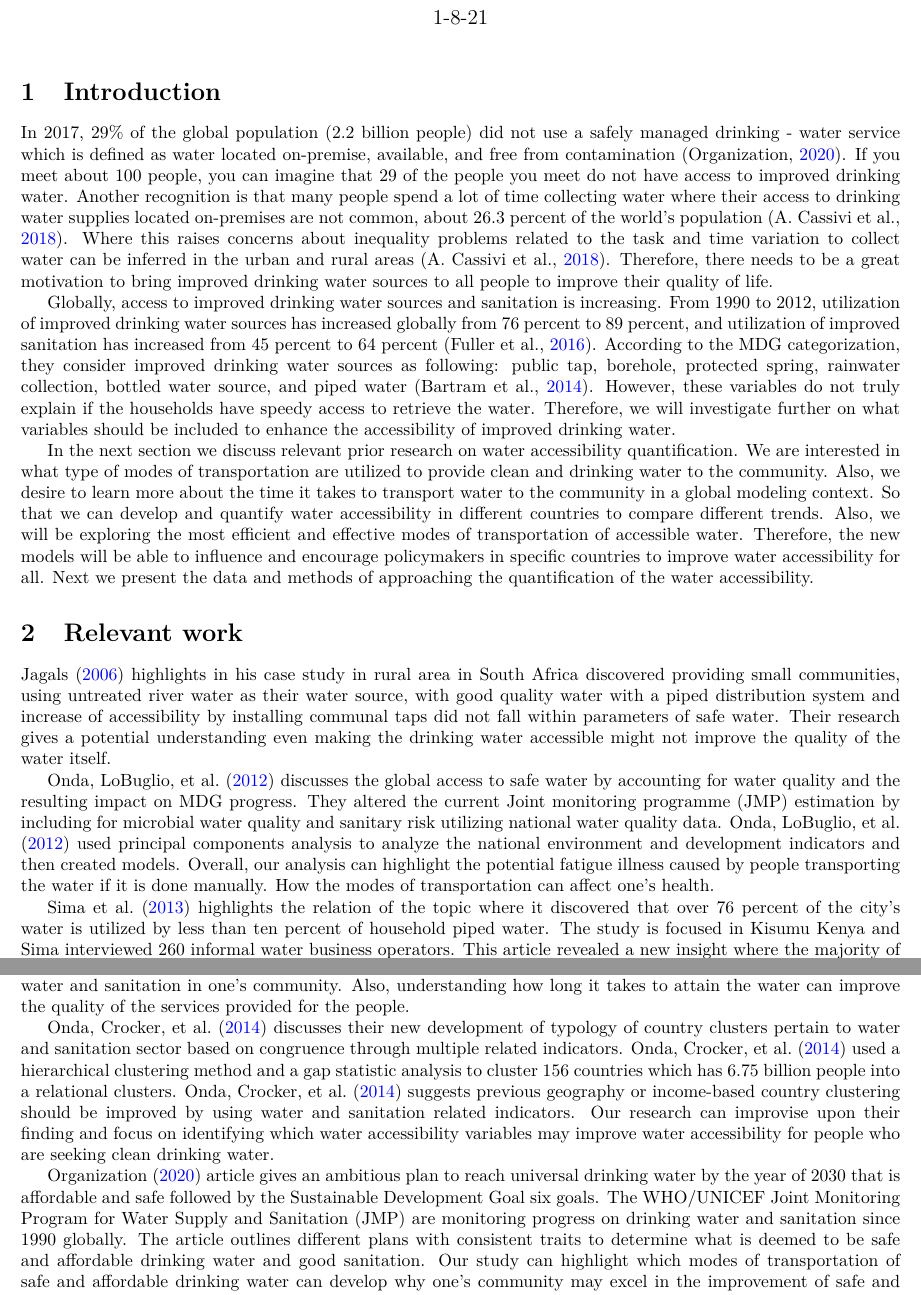
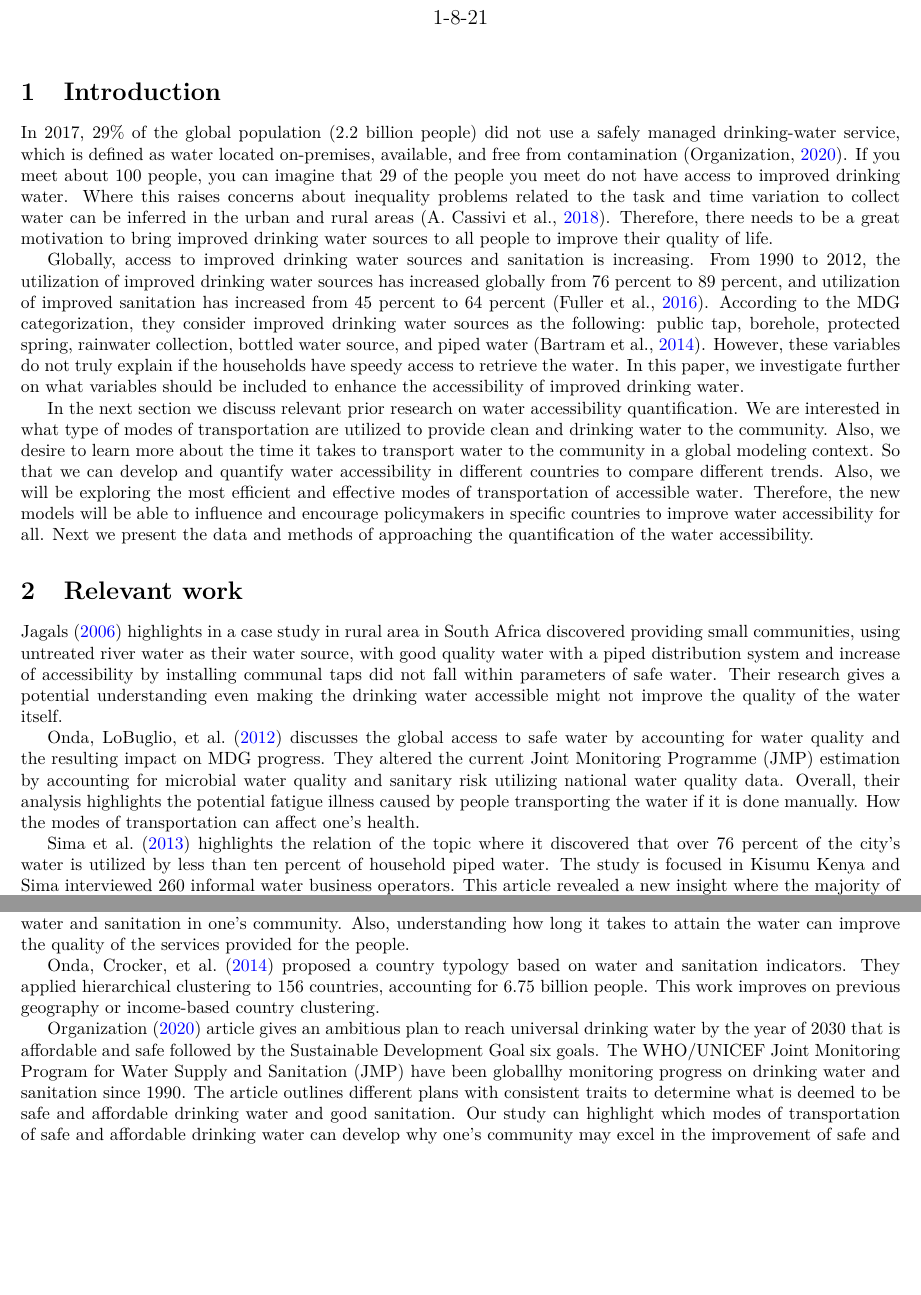
Before and after one commit to narslab/water-accessibility, a LaTeX document (docs/manuscript/manuscript.tex): two parts of pages 1 and 2 of 12, joined at a grey line, cut so that both start at the same text, the shorter picture padded with empty space. Compiled offline with pdfLaTeX.

Commit message:
Updates from Overleaf

```diff
--- a/docs/manuscript/manuscript.tex
+++ b/docs/manuscript/manuscript.tex
@@ -225,22 +225,19 @@
 %\tableofcontents
 
 \section{Introduction}
-%%(Roughly 3 paragraphs)
-In 2017, 29\% of the global population (2.2 billion people) did not use a safely managed drinking - water service which is defined as water located on-premise, available, and free from contamination \citep{WHOdrinkingwater}.   If you meet about 100 people, you can imagine that 29 of the people you meet do not have access to improved drinking water. Another recognition is that many people spend a lot of time collecting water where their access to drinking water
-supplies located on-premises are not common, about 26.3 percent of the world's population
-\citep{cassivi2018access}. Where this raises concerns about inequality problems related to the task and time variation
+In 2017, 29\% of the global population (2.2 billion people) did not use a safely managed drinking-water service, which is defined as water located on-premises, available, and free from contamination \citep{WHOdrinkingwater}.   If you meet about 100 people, you can imagine that 29 of the people you meet do not have access to improved drinking water. Where this raises concerns about inequality problems related to the task and time variation
 to collect water can be inferred in the urban and rural areas \citep{cassivi2018access}. Therefore, there needs to be a
 great motivation to bring improved drinking water sources to all people to improve their quality of life.
 
 %%\item Cite statistics from the WHO/UN on the water situation...
 %%\item What has been the rate of improvement over the years?
 
-Globally, access to improved drinking water sources and sanitation is increasing. From 1990 to 2012, utilization of
+Globally, access to improved drinking water sources and sanitation is increasing. From 1990 to 2012, the utilization of
 improved drinking water sources has increased globally from 76 percent to 89 percent, and utilization of improved
 sanitation has increased from 45 percent to 64 percent \citep{fuller2016tracking}. According to the MDG categorization,
-they consider improved drinking water sources as following: public tap, borehole, protected spring, rainwater
+they consider improved drinking water sources as the following: public tap, borehole, protected spring, rainwater
 collection, bottled water source, and piped water \citep{bartram2014globala}. However, these variables do not truly
-explain if the households have speedy access to retrieve the water. Therefore, we will investigate further on what
+explain if the households have speedy access to retrieve the water. In this paper, we investigate further on what
 variables should be included to enhance the accessibility of improved drinking water.
 
 % {\reversemarginpar\marginnote{\scriptsize\rd The introduction should end with a paragraph summarizing the contents and layout of the remainder of the manuscript. E.g. ``In the next section we discuss relevant prior research on water accessibility quantification. Next, we present the data and methods...''}}
@@ -254,17 +251,18 @@ encourage policymakers in specific countries to improve water accessibility for
 
 \section{Relevant work}
 
-\citet{jagals2006does} highlights in his case study in rural area in South Africa discovered providing small
+\citet{jagals2006does} highlights in a case study in rural area in South Africa discovered providing small
 communities, using untreated river water as their water source, with good quality water with a piped distribution system
 and increase of accessibility by installing communal taps did not fall within parameters of safe water. Their research
 gives a potential understanding even making the drinking water accessible might not improve the quality of the water
 itself.
 
 \citet{onda2012global} discusses the global access to safe water by accounting for water quality and the resulting
-impact on MDG progress. They altered the current Joint monitoring programme (JMP) estimation by including for microbial
-water quality and sanitary risk utilizing national water quality data. \citet{onda2012global} used principal components
-analysis to analyze the national environment and development indicators and then created models. Overall, our analysis
-can highlight the potential fatigue illness caused by people transporting the water if it is done manually. How the
+impact on MDG progress. They altered the current Joint Monitoring Programme (JMP) estimation by accounting for microbial
+water quality and sanitary risk utilizing national water quality data.
+%\citet{onda2012global} used principal components
+%analysis to analyze the national environment and development indicators and then created models.
+Overall, their analysis highlights the potential fatigue illness caused by people transporting the water if it is done manually. How the
 modes of transportation can affect one's health.
 
 \citet{sima2013water} highlights the relation of the topic where it discovered that over 76 percent of the city's water
@@ -294,16 +292,12 @@ modes of transportation of clean drinking water would affect the progress of imp
 one's community. Also, understanding how long it takes to attain the water can improve the quality of the services
 provided for the people.
 
-\citet{onda2014country} discusses their new development of typology of country clusters pertain to water and sanitation
-sector based on congruence through multiple related indicators. \citet{onda2014country} used a hierarchical clustering
-method and a gap statistic analysis to cluster 156 countries which has 6.75 billion people into a relational
-clusters. \citet{onda2014country} suggests previous geography or income-based country clustering should be improved by
-using water and sanitation related indicators. Our research can improvise upon their finding and focus on identifying
-which water accessibility variables may improve water accessibility for people who are seeking clean drinking water.
+\citet{onda2014country} proposed a country typology based on water and sanitation indicators. They applied hierarchical clustering to 156 countries, accounting for 6.75 billion people. This work improves on previous geography or income-based country clustering.
+%Their research can improvise upon their finding and focus on identifying which water accessibility variables may improve water accessibility for people who are seeking clean drinking water.
 
 \citet{WHOdrinkingwater} article gives an ambitious plan to reach universal drinking water by the year of 2030 that is
 affordable and safe followed by the Sustainable Development Goal six goals. The WHO/UNICEF Joint Monitoring Program for
-Water Supply and Sanitation (JMP) are monitoring progress on drinking water and sanitation since 1990 globally. The
+Water Supply and Sanitation (JMP) have been globallhy monitoring progress on drinking water and sanitation since 1990. The
 article outlines different plans with consistent traits to determine what is deemed to be safe and affordable drinking
 water and good sanitation. Our study can highlight which modes of transportation of safe and affordable drinking water
 can develop why one's community may excel in the improvement of safe and affordable drinking water and
```
Also changed, not shown: docs/manuscript/manuscript.tex (8 more changed lines).
